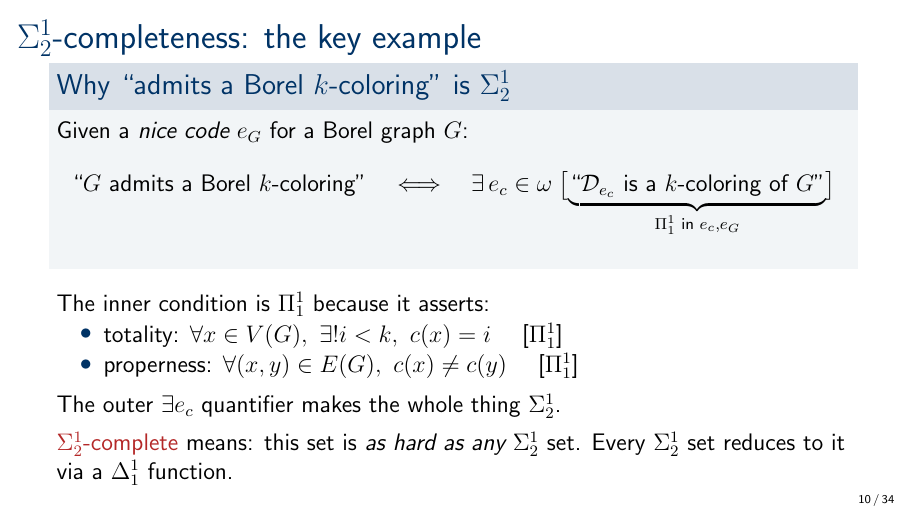
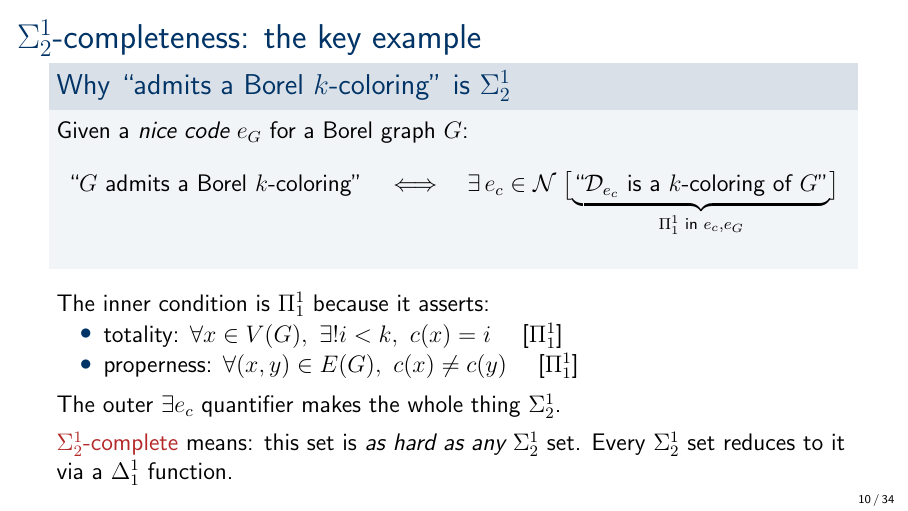
Before and after one commit to tonamatos/BorelDichromaticNumber, LaTeX slides (slides.tex): page 16 of 61. Compiled offline with pdfLaTeX.

Commit message:
Borel codes live in the Baire space

```diff
--- a/slides.tex
+++ b/slides.tex
@@ -251,7 +251,7 @@ Given a \emph{nice code} $e_G$ for a Borel graph $G$:
 $$
 \text{``$G$ admits a Borel $k$-coloring''}
 \quad\Longleftrightarrow\quad
-\exists\, e_c \in \omega\; \bigl[\underbrace{\text{``$\mathcal{D}_{e_c}$ is a $k$-coloring of $G$''}}_{\Pi^1_1 \text{ in } e_c, e_G}\bigr]
+\exists\, e_c \in \mathcal N\; \bigl[\underbrace{\text{``$\mathcal{D}_{e_c}$ is a $k$-coloring of $G$''}}_{\Pi^1_1 \text{ in } e_c, e_G}\bigr]
 $$
 \end{block}
 
```
